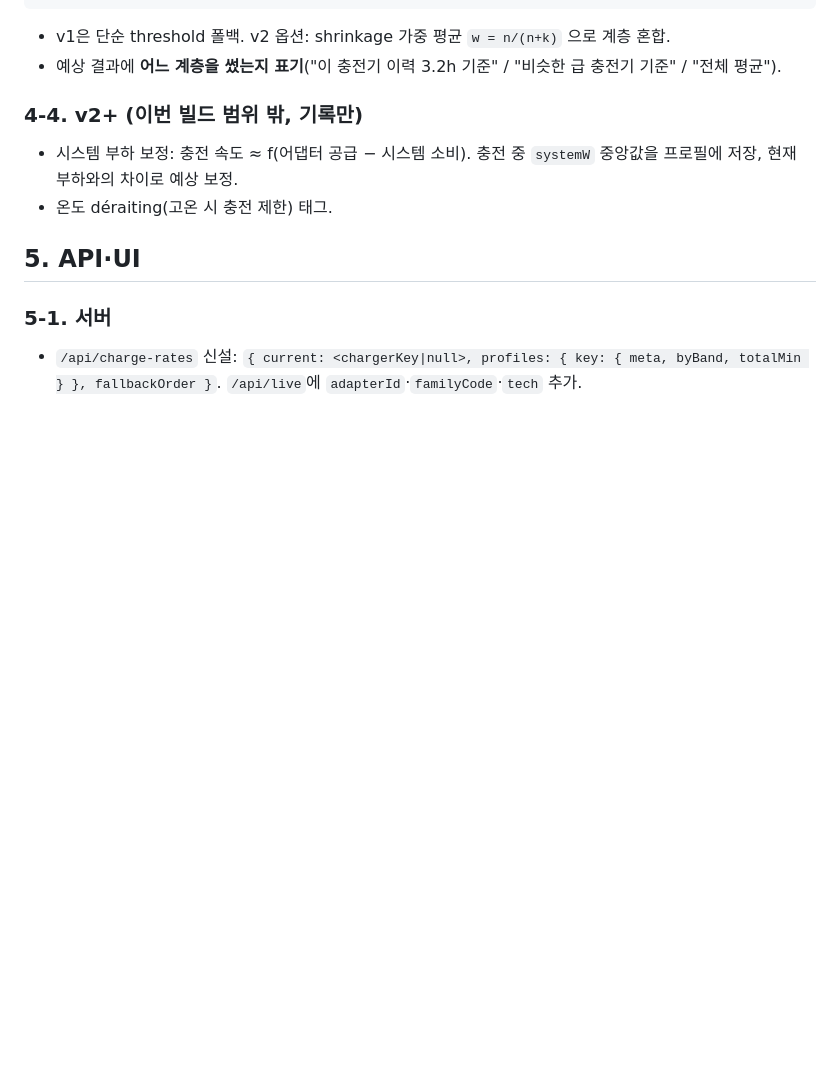
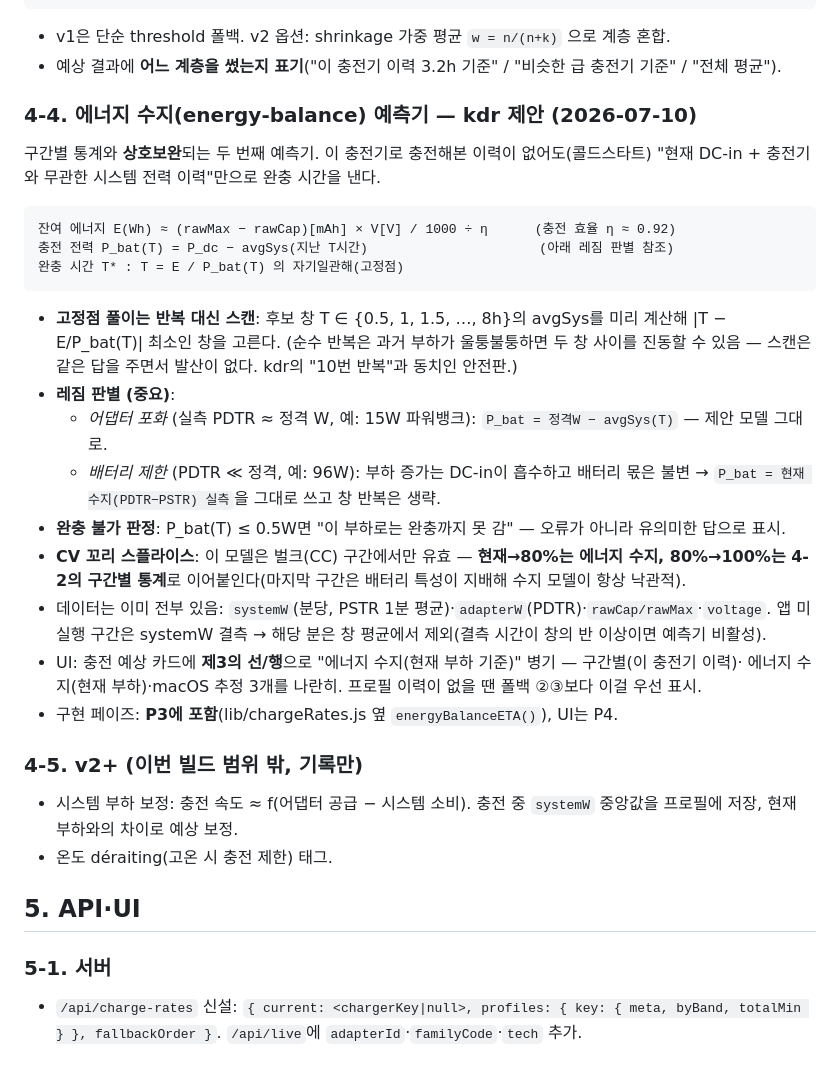
Before and after one commit to kim-dongryeong/3d-battery-life, a Markdown page: docs/plans/charger-aware-charge-projection.md, the part around the change. Rendered like a GitHub page; blank space fills up the shorter version.

Commit message:
계획 보강: 에너지 수지 예측기(현재 DC-in − 시스템 전력 이력, 고정점 스캔) 추가
kdr 제안 반영 — 고정점은 반복 대신 후보 창 스캔(진동 방지), 어댑터 포화/배터리
제한 레짐 판별, 완충 불가 판정, 80% 이후 CV 꼬리는 구간별 통계로 스플라이스.
프로필 이력 없는 충전기의 콜드스타트를 메우는 제3 예측기로 P3/P4에 편입.

````diff
--- a/docs/plans/charger-aware-charge-projection.md
+++ b/docs/plans/charger-aware-charge-projection.md
@@ -128,7 +128,34 @@ chargerKey = "<Watts>W@<AdapterVoltage:V>V/<familyHex>#<AdapterID>"
 - v1은 단순 threshold 폴백. v2 옵션: shrinkage 가중 평균 `w = n/(n+k)` 으로 계층 혼합.
 - 예상 결과에 **어느 계층을 썼는지 표기**("이 충전기 이력 3.2h 기준" / "비슷한 급 충전기 기준" / "전체 평균").
 
-### 4-4. v2+ (이번 빌드 범위 밖, 기록만)
+### 4-4. 에너지 수지(energy-balance) 예측기 — kdr 제안 (2026-07-10)
+
+구간별 통계와 **상호보완**되는 두 번째 예측기. 이 충전기로 충전해본 이력이 없어도(콜드스타트)
+"현재 DC-in + 충전기와 무관한 시스템 전력 이력"만으로 완충 시간을 낸다.
+
+```
+잔여 에너지 E(Wh) ≈ (rawMax − rawCap)[mAh] × V[V] / 1000 ÷ η      (충전 효율 η ≈ 0.92)
+충전 전력 P_bat(T) = P_dc − avgSys(지난 T시간)                      (아래 레짐 판별 참조)
+완충 시간 T* : T = E / P_bat(T) 의 자기일관해(고정점)
+```
+
+- **고정점 풀이는 반복 대신 스캔**: 후보 창 T ∈ {0.5, 1, 1.5, …, 8h}의 avgSys를 미리 계산해
+  |T − E/P_bat(T)| 최소인 창을 고른다. (순수 반복은 과거 부하가 울퉁불퉁하면 두 창 사이를
+  진동할 수 있음 — 스캔은 같은 답을 주면서 발산이 없다. kdr의 "10번 반복"과 동치인 안전판.)
+- **레짐 판별 (중요)**:
+  - *어댑터 포화* (실측 PDTR ≈ 정격 W, 예: 15W 파워뱅크): `P_bat = 정격W − avgSys(T)` — 제안 모델 그대로.
+  - *배터리 제한* (PDTR ≪ 정격, 예: 96W): 부하 증가는 DC-in이 흡수하고 배터리 몫은 불변 →
+    `P_bat = 현재 수지(PDTR−PSTR) 실측`을 그대로 쓰고 창 반복은 생략.
+- **완충 불가 판정**: P_bat(T) ≤ 0.5W면 "이 부하로는 완충까지 못 감" — 오류가 아니라 유의미한 답으로 표시.
+- **CV 꼬리 스플라이스**: 이 모델은 벌크(CC) 구간에서만 유효 — **현재→80%는 에너지 수지,
+  80%→100%는 4-2의 구간별 통계**로 이어붙인다(마지막 구간은 배터리 특성이 지배해 수지 모델이 항상 낙관적).
+- 데이터는 이미 전부 있음: `systemW`(분당, PSTR 1분 평균)·`adapterW`(PDTR)·`rawCap/rawMax`·`voltage`.
+  앱 미실행 구간은 systemW 결측 → 해당 분은 창 평균에서 제외(결측 시간이 창의 반 이상이면 예측기 비활성).
+- UI: 충전 예상 카드에 **제3의 선/행**으로 "에너지 수지(현재 부하 기준)" 병기 — 구간별(이 충전기 이력)·
+  에너지 수지(현재 부하)·macOS 추정 3개를 나란히. 프로필 이력이 없을 땐 폴백 ②③보다 이걸 우선 표시.
+- 구현 페이즈: **P3에 포함**(lib/chargeRates.js 옆 `energyBalanceETA()`), UI는 P4.
+
+### 4-5. v2+ (이번 빌드 범위 밖, 기록만)
 
 - 시스템 부하 보정: 충전 속도 ≈ f(어댑터 공급 − 시스템 소비). 충전 중 `systemW` 중앙값을 프로필에 저장,
   현재 부하와의 차이로 예상 보정.
````
